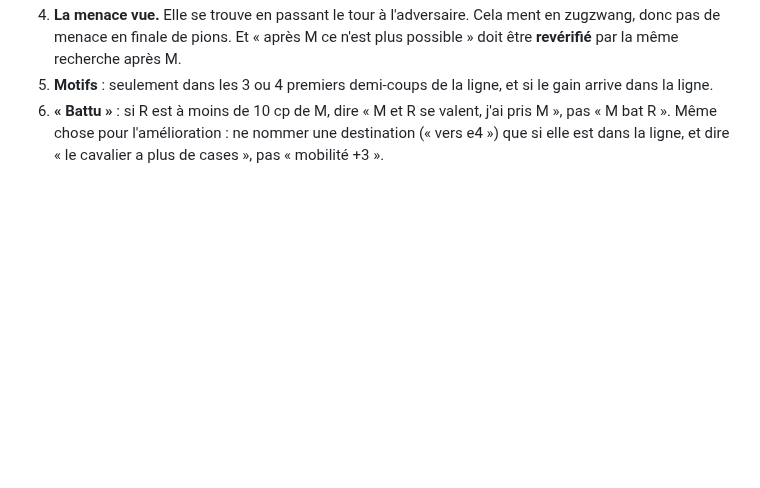
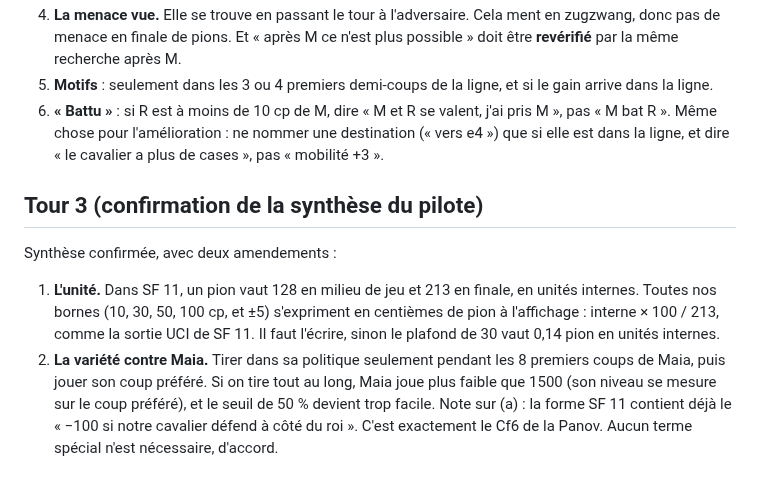
Before and after one commit to secharvet/chessboard-scanner, a Markdown page: livrables/antithese-coach-joueur.md, the part around the change. Rendered like a GitHub page; blank space fills up the shorter version.

Commit message:
Antithèse coach joueur, tour 3 : unité des bornes, variété de Maia limitée à l'ouverture
Co-Authored-By: Claude Opus 5.5 <noreply@anthropic.com>
Claude-Session: https://claude.ai/code/session_01339yz19fsrgUoZi7dNUT47

```diff
--- a/livrables/antithese-coach-joueur.md
+++ b/livrables/antithese-coach-joueur.md
@@ -79,3 +79,14 @@ variés. Sinon l'intervalle de ±10 points est faux.
 6. **« Battu »** : si R est à moins de 10 cp de M, dire « M et R se valent, j'ai pris M », pas « M bat R ». Même chose
    pour l'amélioration : ne nommer une destination (« vers e4 ») que si elle est dans la ligne, et dire « le cavalier a
    plus de cases », pas « mobilité +3 ».
+
+## Tour 3 (confirmation de la synthèse du pilote)
+Synthèse confirmée, avec deux amendements :
+1. **L'unité.** Dans SF 11, un pion vaut 128 en milieu de jeu et 213 en finale, en unités internes. Toutes nos bornes
+   (10, 30, 50, 100 cp, et ±5) s'expriment en centièmes de pion à l'affichage : interne × 100 / 213, comme la sortie UCI de
+   SF 11. Il faut l'écrire, sinon le plafond de 30 vaut 0,14 pion en unités internes.
+2. **La variété contre Maia.** Tirer dans sa politique seulement pendant les 8 premiers coups de Maia, puis jouer son coup
+   préféré. Si on tire tout au long, Maia joue plus faible que 1500 (son niveau se mesure sur le coup préféré), et le seuil
+   de 50 % devient trop facile.
+Note sur (a) : la forme SF 11 contient déjà le « −100 si notre cavalier défend à côté du roi ». C'est exactement le Cf6 de
+la Panov. Aucun terme spécial n'est nécessaire, d'accord.
```
